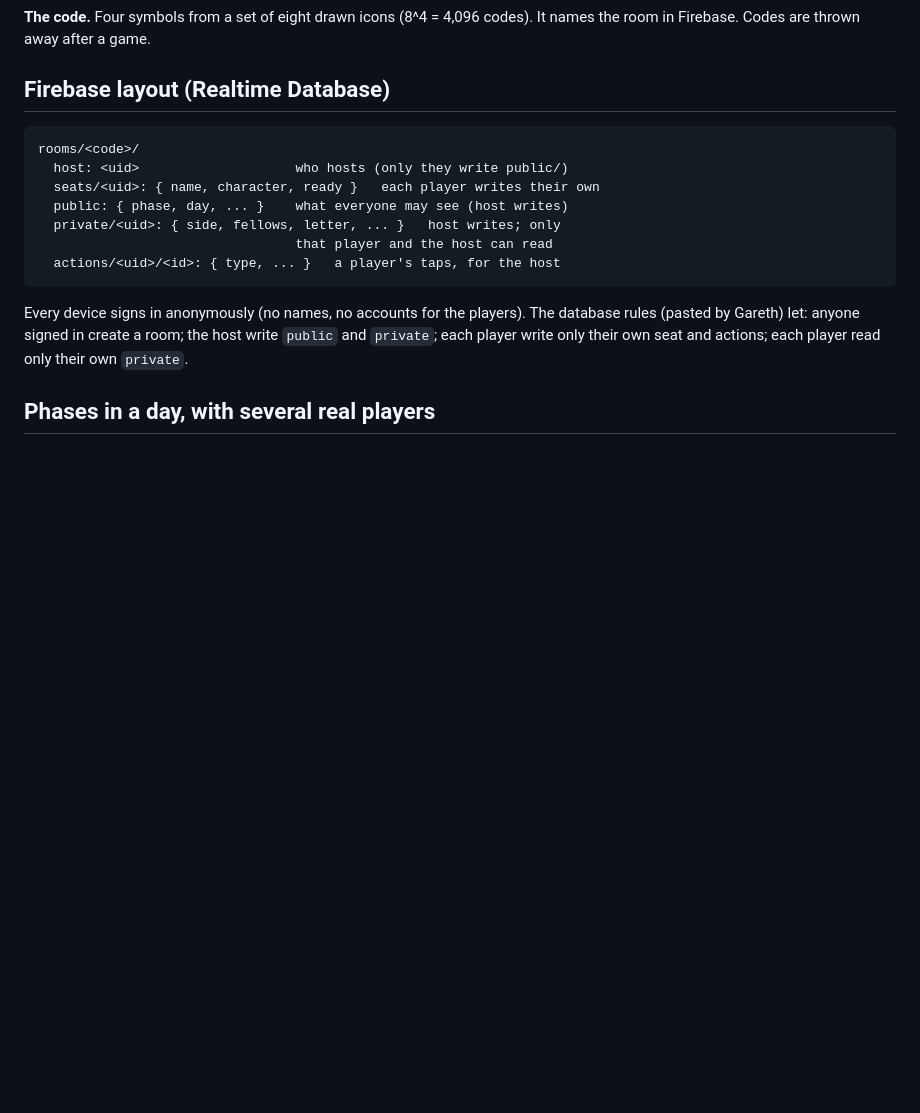
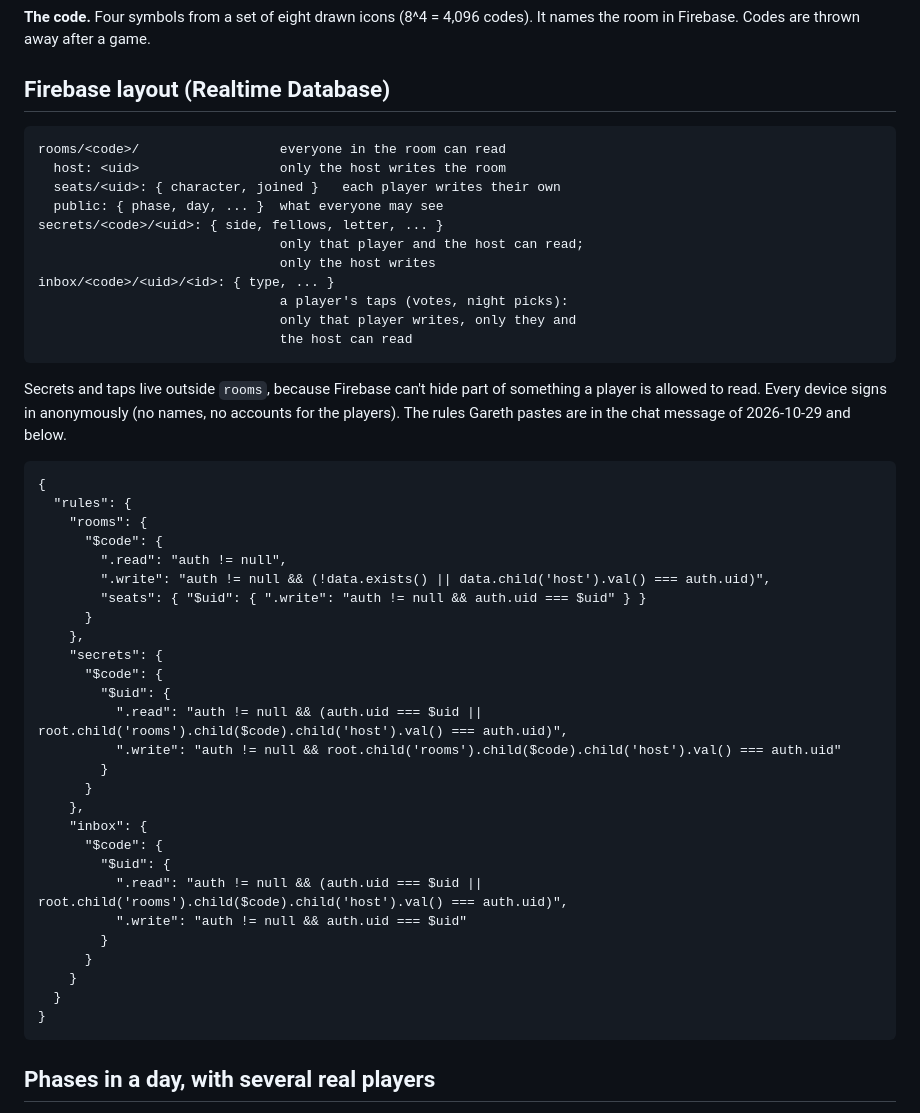
Before and after one commit to 84gareth/project-sam, a Markdown page: docs/multiplayer-spec.md, the part around the change. Rendered like a GitHub page; blank space fills up the shorter version.

Commit message:
docs: multiplayer: secrets and taps in their own locked places; the Firebase rules
Co-Authored-By: Claude Opus 5.5 <noreply@anthropic.com>

```diff
--- a/docs/multiplayer-spec.md
+++ b/docs/multiplayer-spec.md
@@ -32,18 +32,50 @@ codes). It names the room in Firebase. Codes are thrown away after a game.
 
 ## Firebase layout (Realtime Database)
 
-    rooms/<code>/
-      host: <uid>                    who hosts (only they write public/)
-      seats/<uid>: { name, character, ready }   each player writes their own
-      public: { phase, day, ... }    what everyone may see (host writes)
-      private/<uid>: { side, fellows, letter, ... }   host writes; only
-                                     that player and the host can read
-      actions/<uid>/<id>: { type, ... }   a player's taps, for the host
+    rooms/<code>/                  everyone in the room can read
+      host: <uid>                  only the host writes the room
+      seats/<uid>: { character, joined }   each player writes their own
+      public: { phase, day, ... }  what everyone may see
+    secrets/<code>/<uid>: { side, fellows, letter, ... }
+                                   only that player and the host can read;
+                                   only the host writes
+    inbox/<code>/<uid>/<id>: { type, ... }
+                                   a player's taps (votes, night picks):
+                                   only that player writes, only they and
+                                   the host can read
 
-Every device signs in anonymously (no names, no accounts for the players).
-The database rules (pasted by Gareth) let: anyone signed in create a room;
-the host write `public` and `private`; each player write only their own seat
-and actions; each player read only their own `private`.
+Secrets and taps live outside `rooms`, because Firebase can't hide part of
+something a player is allowed to read. Every device signs in anonymously
+(no names, no accounts for the players). The rules Gareth pastes are in
+the chat message of 2026-10-29 and below.
+
+    {
+      "rules": {
+        "rooms": {
+          "$code": {
+            ".read": "auth != null",
+            ".write": "auth != null && (!data.exists() || data.child('host').val() === auth.uid)",
+            "seats": { "$uid": { ".write": "auth != null && auth.uid === $uid" } }
+          }
+        },
+        "secrets": {
+          "$code": {
+            "$uid": {
+              ".read": "auth != null && (auth.uid === $uid || root.child('rooms').child($code).child('host').val() === auth.uid)",
+              ".write": "auth != null && root.child('rooms').child($code).child('host').val() === auth.uid"
+            }
+          }
+        },
+        "inbox": {
+          "$code": {
+            "$uid": {
+              ".read": "auth != null && (auth.uid === $uid || root.child('rooms').child($code).child('host').val() === auth.uid)",
+              ".write": "auth != null && auth.uid === $uid"
+            }
+          }
+        }
+      }
+    }
 
 ## Phases in a day, with several real players
 
```
